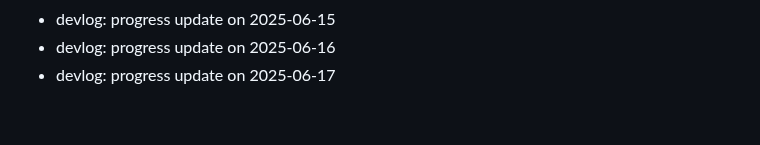
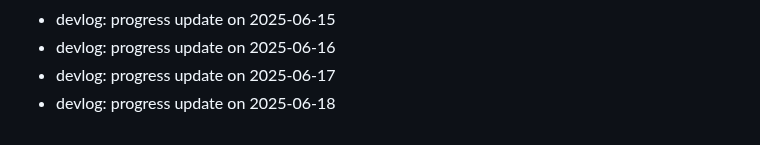
Before and after one commit to ParkerMartina/imxieyi, a Markdown page: DEVLOG.md, the part around the change. Drawn GitHub-style.

Commit message:
docs: devlog 2025-06-18

```diff
--- a/DEVLOG.md
+++ b/DEVLOG.md
@@ -346,3 +346,4 @@ Backfill2 Day 108
 - devlog: progress update on 2025-06-15
 - devlog: progress update on 2025-06-16
 - devlog: progress update on 2025-06-17
+- devlog: progress update on 2025-06-18
```
